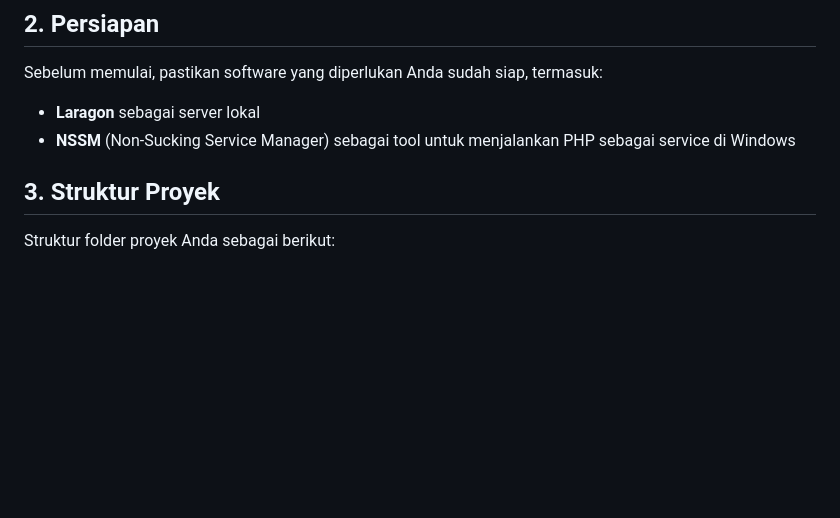
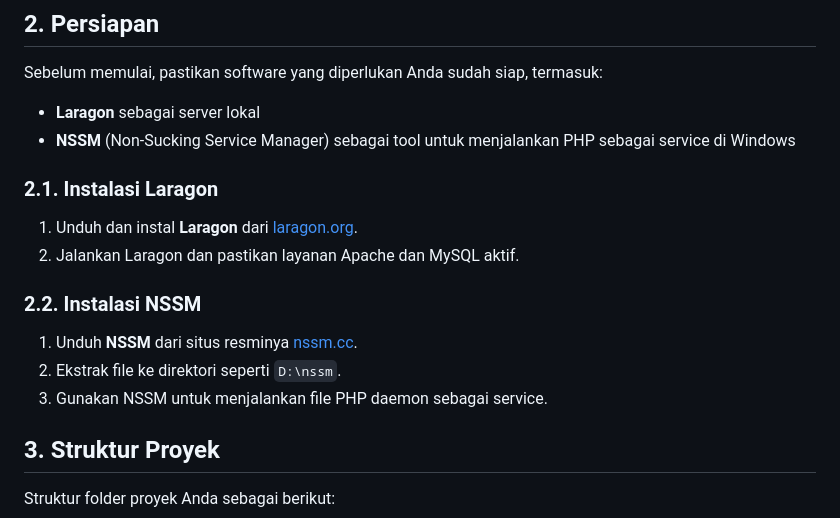
Before and after one commit to prasdionaditya/ilkom-23-os-kelompok-8, a Markdown page: daemon/F1G123027-Muhammad-Rafli-Arifin.md, the part around the change. GitHub-like rendering; blank space fills up the shorter version.

```diff
--- a/daemon/F1G123027-Muhammad-Rafli-Arifin.md
+++ b/daemon/F1G123027-Muhammad-Rafli-Arifin.md
@@ -7,6 +7,16 @@ Pada kasus ini, kita akan membahas penerapan **daemon process** untuk menangani
 Sebelum memulai, pastikan software yang diperlukan Anda sudah siap, termasuk:
 - **Laragon** sebagai server lokal
 - **NSSM** (Non-Sucking Service Manager) sebagai tool untuk menjalankan PHP sebagai service di Windows
+
+### 2.1. Instalasi Laragon
+1. Unduh dan instal **Laragon** dari [laragon.org](https://laragon.org/download).
+2. Jalankan Laragon dan pastikan layanan Apache dan MySQL aktif.
+
+### 2.2. Instalasi NSSM
+1. Unduh **NSSM** dari situs resminya [nssm.cc](https://nssm.cc/download).
+2. Ekstrak file ke direktori seperti `D:\nssm`.
+3. Gunakan NSSM untuk menjalankan file PHP daemon sebagai service.
+
 
 ## 3. Struktur Proyek
 Struktur folder proyek Anda sebagai berikut:
```
